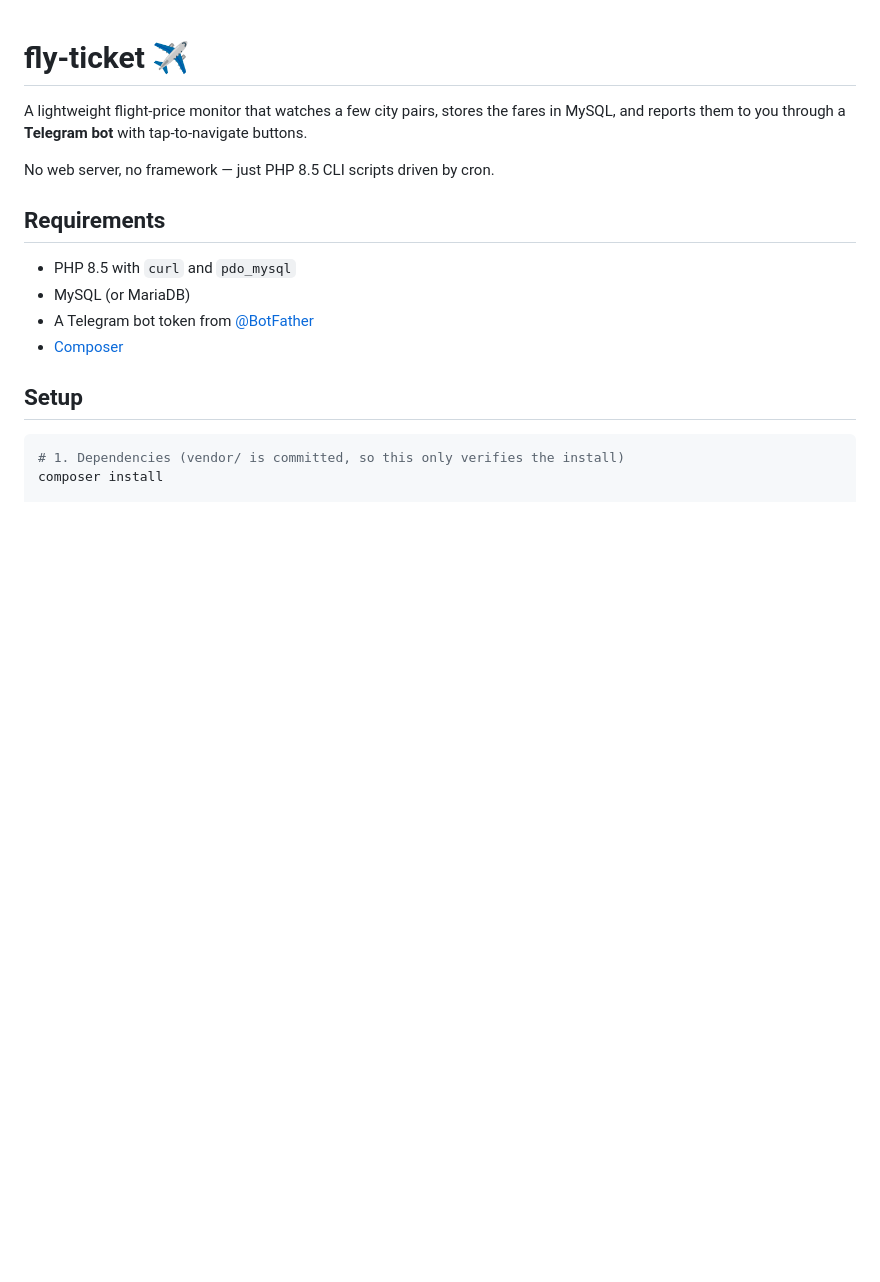
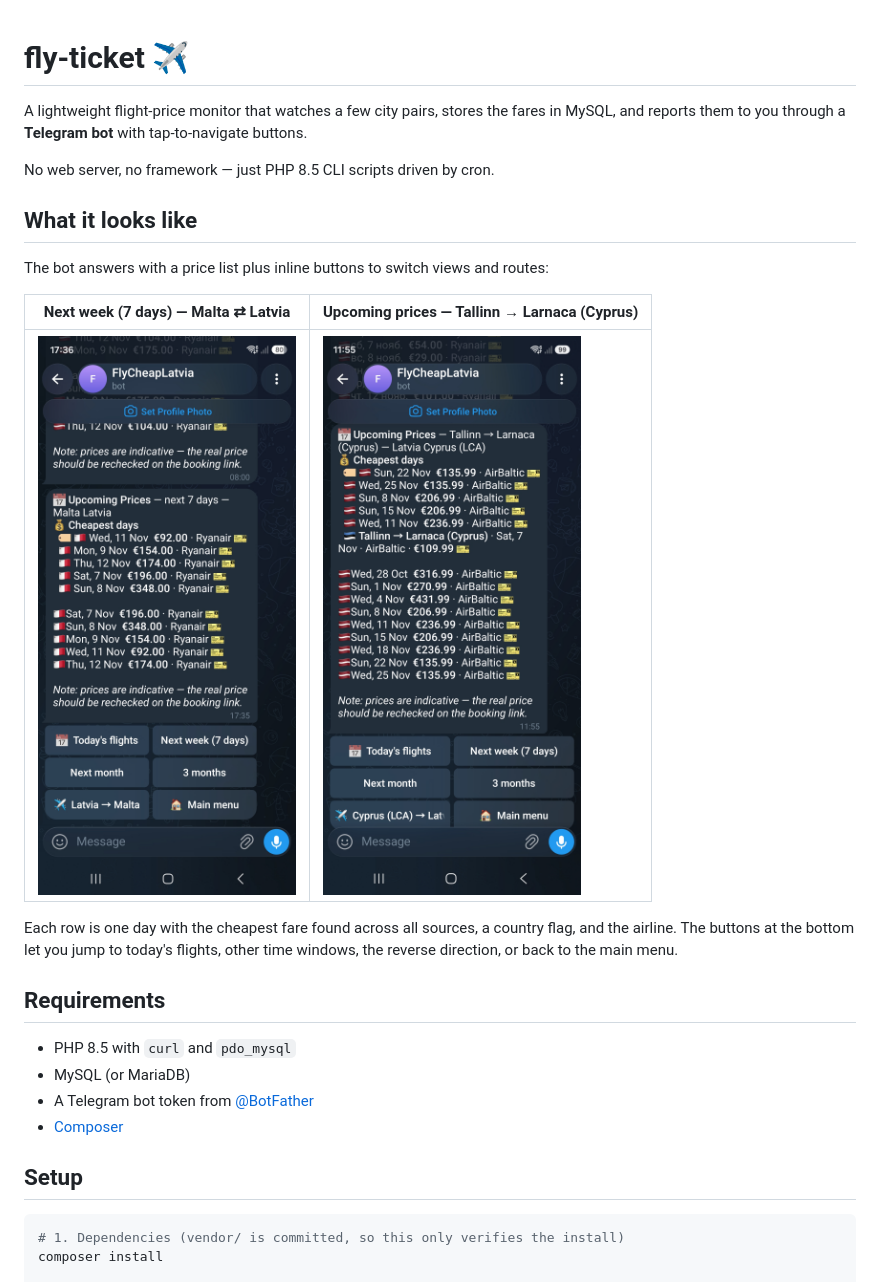
Before and after one commit to vpaplavskij/fly-ticket, a Markdown page: README.md, the part around the change. Rendered like a GitHub page; pictures changed too: docs/screenshots/next-week-malta.jpg (added), docs/screenshots/upcoming-prices-cyprus.jpg (added); blank space fills up the shorter version.

Commit message:
Add Telegram bot screenshots to README

```diff
--- a/README.md
+++ b/README.md
@@ -3,6 +3,16 @@
 A lightweight flight-price monitor that watches a few city pairs, stores the fares in MySQL, and reports them to you through a **Telegram bot** with tap-to-navigate buttons.
 
 No web server, no framework — just PHP 8.5 CLI scripts driven by cron.
+
+## What it looks like
+
+The bot answers with a price list plus inline buttons to switch views and routes:
+
+| Next week (7 days) — Malta ⇄ Latvia | Upcoming prices — Tallinn → Larnaca (Cyprus) |
+|---|---|
+| ![Next week view](docs/screenshots/next-week-malta.jpg) | ![Upcoming prices view](docs/screenshots/upcoming-prices-cyprus.jpg) |
+
+Each row is one day with the cheapest fare found across all sources, a country flag, and the airline. The buttons at the bottom let you jump to today's flights, other time windows, the reverse direction, or back to the main menu.
 
 ## Requirements
 
```
